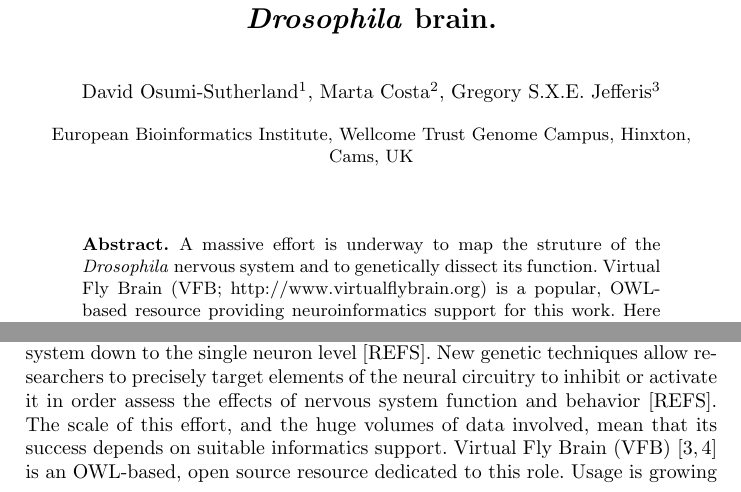
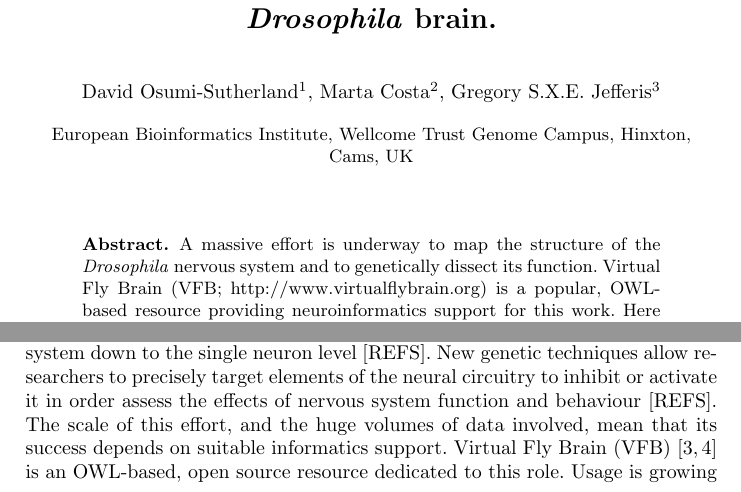
Before and after one commit to VirtualFlyBrain/VFB_papers, a LaTeX thesis (OWLED_2014/VFB_owled2014.tex): two parts of page 1 of 11, joined at a grey line, cut so that both start at the same text. Compiled offline with pdfLaTeX.

Commit message:
some more spelling edits

```diff
--- a/OWLED_2014/VFB_owled2014.tex
+++ b/OWLED_2014/VFB_owled2014.tex
@@ -74,7 +74,7 @@
 
 
 \begin{abstract}
-A massive effort is underway to map the struture of the \textit{Drosophila}
+A massive effort is underway to map the structure of the \textit{Drosophila}
 nervous system and to genetically dissect its function. Virtual Fly
 Brain (VFB; http://www.virtualflybrain.org) is a popular, OWL-based resource
 providing neuroinformatics support for this work.  Here we present
@@ -110,7 +110,7 @@ data sets required to map the structure and connectivity of the
 nervous system down to the single neuron level [REFS]. New genetic % refs from grant
 techniques allow researchers to precisely target elements of the
 neural circuitry to inhibit or activate it in order assess the effects
-of nervous system function and behavior [REFS]. The scale of this % refs from grant
+of nervous system function and behaviour [REFS]. The scale of this % refs from grant
 effort, and the huge volumes of data involved, mean that its success
 depends on suitable informatics support. Virtual Fly Brain (VFB)
 \cite{pmid22180411,pmid22402613} is an OWL-based, open source
```
